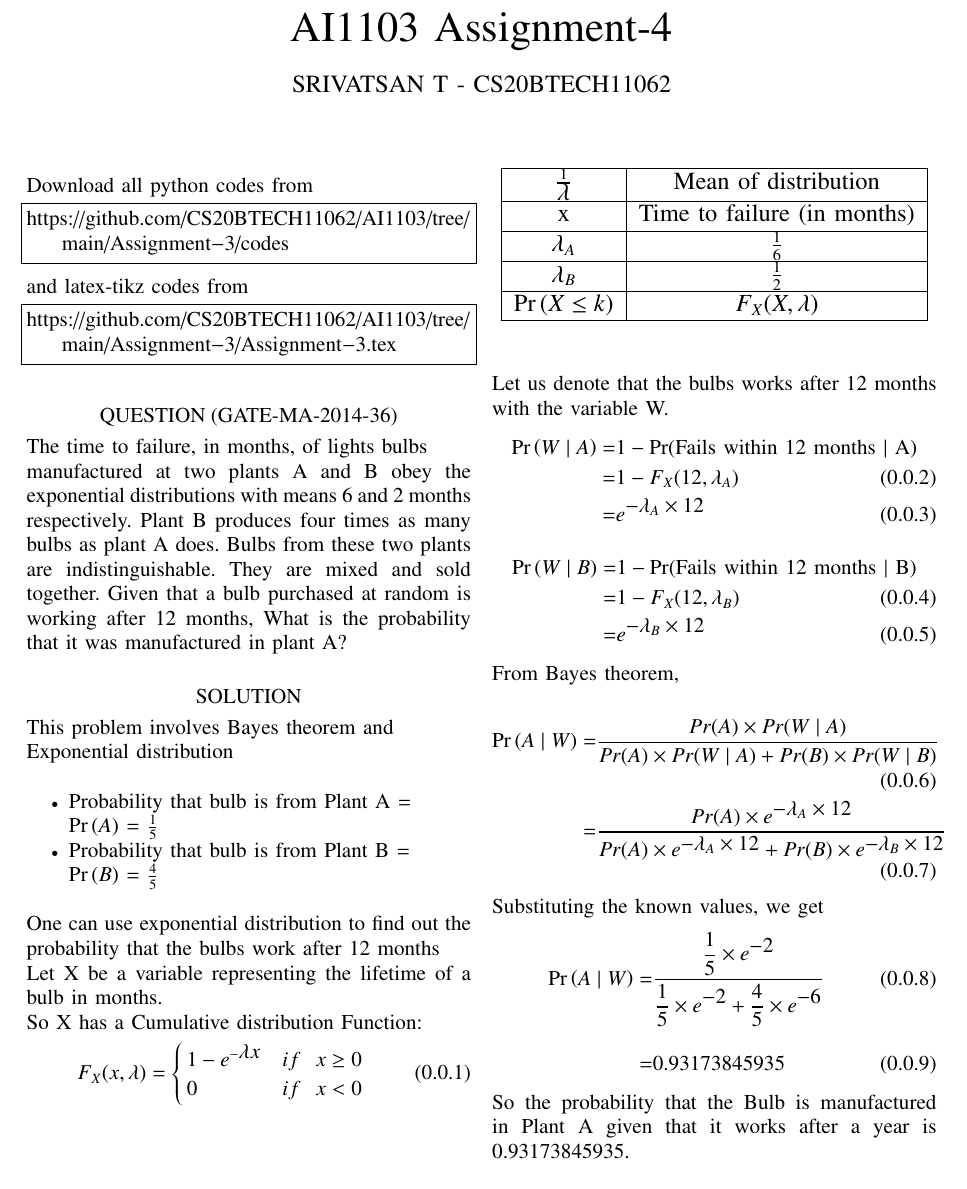
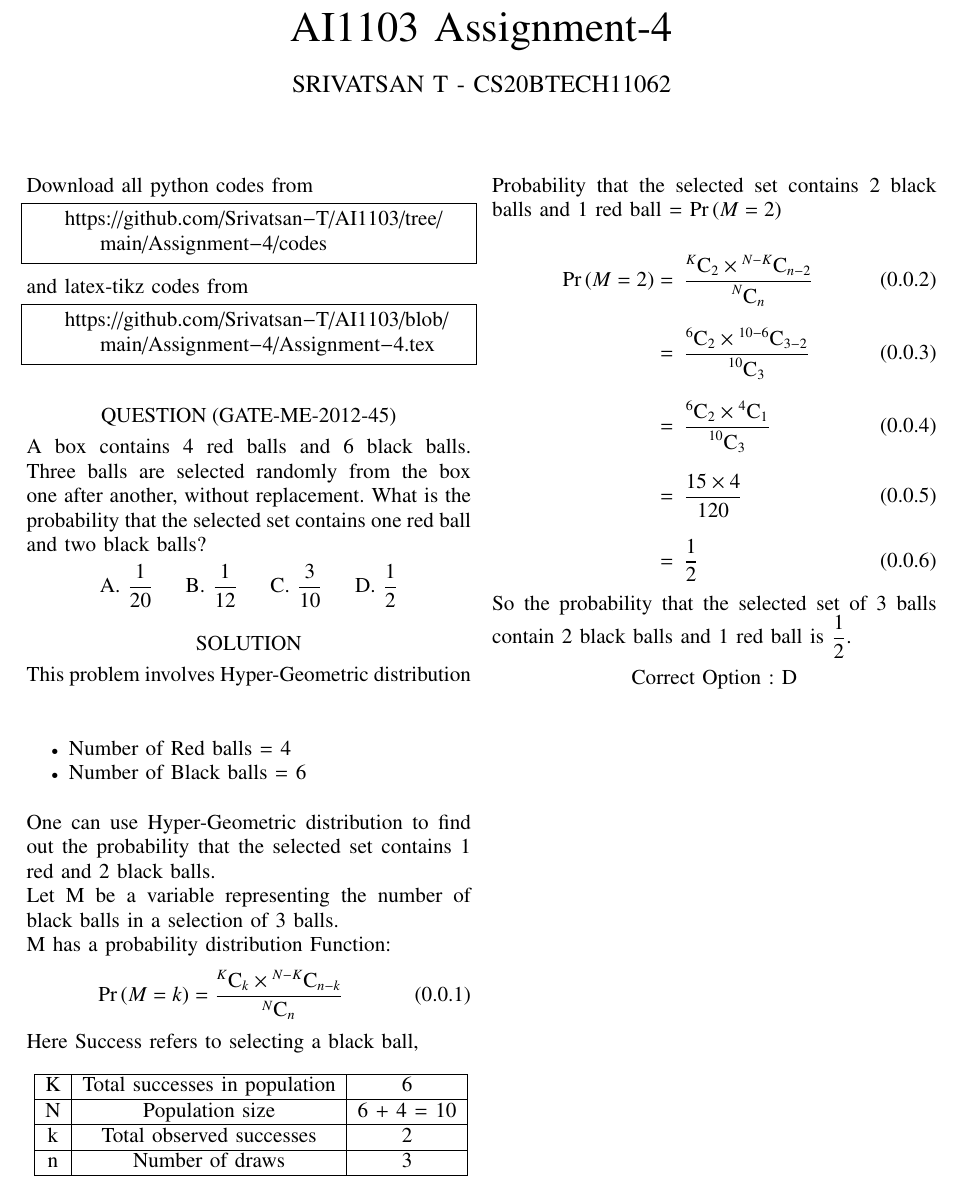
Before and after one commit to CS20BTECH11062/AI1103, a LaTeX problem sheet (Assignment-4/Assignment-4.tex): part of the page, cut so that both start at the same text. Compiled offline with pdfLaTeX.

Commit message:
created .py,.tex and .pdf files

```diff
--- a/Assignment-4/Assignment-4.tex
+++ b/Assignment-4/Assignment-4.tex
@@ -100,6 +100,7 @@ columns=fullflexible
 %\newcommand{\solution}[2]{\textbf{Solution:}{#1}}
 \newcommand{\solution}{\noindent \textbf{Solution: }}
 \newcommand{\cosec}{\,\text{cosec}\,}
+\newcommand{\comb}[2]{{}^{#1}\mathrm{C}_{#2}}
 \providecommand{\dec}[2]{\ensuremath{\overset{#1}{\underset{#2}{\gtrless}}}}
 \newcommand{\myvec}[1]{\ensuremath{\begin{pmatrix}#1\end{pmatrix}}}
 \newcommand{\mydet}[1]{\ensuremath{\begin{vmatrix}#1\end{vmatrix}}}
@@ -125,78 +126,63 @@ columns=fullflexible
 \renewcommand{\thetable}{\theenumi}
 Download all python codes from
 \begin{lstlisting}
-https://github.com/CS20BTECH11062/AI1103/tree/main/Assignment-3/codes
+    https://github.com/Srivatsan-T/AI1103/tree/main/Assignment-4/codes
 \end{lstlisting}
 %
 and latex-tikz codes from
 %
 \begin{lstlisting}
-https://github.com/CS20BTECH11062/AI1103/tree/main/Assignment-3/Assignment-3.tex
+    https://github.com/Srivatsan-T/AI1103/blob/main/Assignment-4/Assignment-4.tex
 \end{lstlisting}
-\section*{QUESTION (GATE-MA-2014-36)}
-The time to failure, in months, of lights bulbs \\manufactured at two plants A and B
-obey the exponential distributions with means 6 and 2 months respectively. Plant B produces
-four times as many bulbs as plant A does. Bulbs from these two plants are indistinguishable.
-They are mixed and sold together. Given that a bulb purchased at random is working after 12 months, What is the probability that it was manufactured in plant A?
+\section*{QUESTION (GATE-ME-2012-45)}
+A box contains 4 red balls and 6 black balls. Three balls are selected randomly from the box one after another,
+without replacement. What is the probability that the selected set contains one red ball and two black balls?
+\begin{center}
+    A. $\displaystyle{\frac{1}{20}}$ \hspace{0.5cm}B. $\displaystyle{\frac{1}{12}}$ \hspace{0.5cm}C. $\displaystyle{\frac{3}{10}}$ \hspace{0.5cm}D. $\displaystyle{\frac{1}{2}}$
+\end{center}
 \section*{SOLUTION}
-This problem involves Bayes theorem and \newline Exponential distribution
+This problem involves Hyper-Geometric distribution
 \bigskip
 \begin{itemize}
-    \item Probability that bulb is from Plant A =\newline $\pr{A}$ = \(\frac{1}{5}\)
-    \item Probability that bulb is from Plant B =\newline$\pr{B}$ = \( \frac{4}{5} \)
+    \item Number of Red balls = 4
+    \item Number of Black balls = 6
 \end{itemize}
 \bigskip
-One can use exponential distribution to find out the probability that the bulbs work after 12 months\\
-Let X be a variable representing the lifetime of a bulb in months.\\
-So X has a Cumulative distribution Function:
+One can use Hyper-Geometric distribution to find out the probability that the selected set contains 1 red and 2 black balls.\\
+Let M be a variable representing the number of black balls in a selection of 3 balls.\\
+M has a probability distribution Function:
 \begin{equation}
-    F_X(x,\lambda) =
-    \begin{cases}
-        1 - {e}^{-\displaystyle\lambda x} & if \hspace{0.3cm}x \geq 0 \\
-        0                                 & if \hspace{0.3cm}x < 0
-    \end{cases}
+    \pr{M = k} = \frac{\comb{K}{k} \times \comb{N-K}{n-k}}{\comb{N}{n}}
 \end{equation}
+Here Success refers to selecting a black ball,
 \begin{table}[H]
     \begin{center}
-        \resizebox{\columnwidth}{!}
+        \resizebox{!}{!}
         {
-            \begin{tabular}{|c|c|}
+            \begin{tabular}{|c|c|c|}
                 \hline
-                $\frac{1}{\displaystyle\lambda}$ &  Mean of distribution\\
+                K & Total successes in population & 6\\
                 \hline
-                x & Time to failure (in months)\\
+                N & Population size & 6 + 4 = 10\\
                 \hline
-                $\lambda_A$ & $\frac{1}{6}$\\
+                k & Total observed successes & 2\\
                 \hline
-                $\lambda_B$ & $\frac{1}{2}$\\
-                \hline
-                $\pr{X\leq k}$ & $F_X(X,\lambda)$\\
+                n & Number of draws & 3\\
                 \hline
             \end{tabular}
         }
     \end{center}
 \end{table}
-Let us denote that the bulbs works after 12 months with the variable W.
+Probability that the selected set contains 2 black balls and 1 red ball = $\pr{M = 2}$\\
 \begin{align}
-\text{$\pr{W \mid A}$} = & 1 -\notag \text{Pr(Fails within 12 months $\mid$ A)}\\
-    = & 1 - F_X(12,\lambda_A)                       \\
-    = & {e}^{\displaystyle - \lambda_A \times 12}
+    \pr{M = 2} = \hspace{0.2cm}& \frac{\comb{K}{2} \times \comb{N-K}{n-2}}{\displaystyle{\comb{N}{n}}}\\[0.3cm]
+               = \hspace{0.2cm}& \frac{\comb{6}{2} \times \comb{10-6}{3-2}}{\displaystyle{\comb{10}{3}}}\\[0.3cm]
+               = \hspace{0.2cm}& \frac{\comb{6}{2} \times \comb{4}{1}}{\displaystyle{\comb{10}{3}}}\\[0.3cm]
+               = \hspace{0.2cm}& \frac{15 \times 4}{120}\\[0.3cm]
+               = \hspace{0.2cm}& \frac{1}{2}
 \end{align}
-\begin{align}
-    \text{$\pr{W \mid B}$} = & 1 -\notag \text{Pr(Fails within 12 months $\mid$ B)}\\
-        = & 1 - F_X(12,\lambda_B)                       \\
-        = & {e}^{\displaystyle - \lambda_B \times 12}
-\end{align}
-From Bayes theorem,\\
-\begin{align}
-    \pr{A \mid W} = & \displaystyle{\frac{Pr(A) \times Pr(W \mid A)}{Pr(A) \times Pr(W \mid A) + Pr(B) \times Pr(W \mid B)}}\\
-    = & \displaystyle{\frac{Pr(A) \times {e}^{\displaystyle - \lambda_A \times 12}}{Pr(A) \times {e}^{\displaystyle - \lambda_A \times 12} + Pr(B) \times {e}^{\displaystyle - \lambda_B \times 12} }}
-\end{align}
-Substituting the known values, we get
-\begin{align}
-    \pr{A \mid W} = &\displaystyle{\frac{\displaystyle{\frac{1}{5}} \times {e}^{\displaystyle - 2}}{\displaystyle{\frac{1}{5}} \times {e}^{\displaystyle - 2} + \displaystyle{\frac{4}{5}} \times {e}^{\displaystyle - 6} }}\\[0.4cm]
-    = & 0.93173845935
-\end{align}
-So the probability that the Bulb is manufactured in Plant A given that it works after a year is 0.93173845935.
-\pagebreak
+So the probability that the selected set of 3 balls contain 2 black balls and 1 red ball is $\displaystyle{\frac{1}{2}}$.
+\begin{center}
+    Correct Option : D
+\end{center}
 \end{document}
```
Also changed, not shown: Assignment-4/codes/Assignment-4.py (+45 -0 lines), Assignment-4/Assignment-4.pdf (added).
